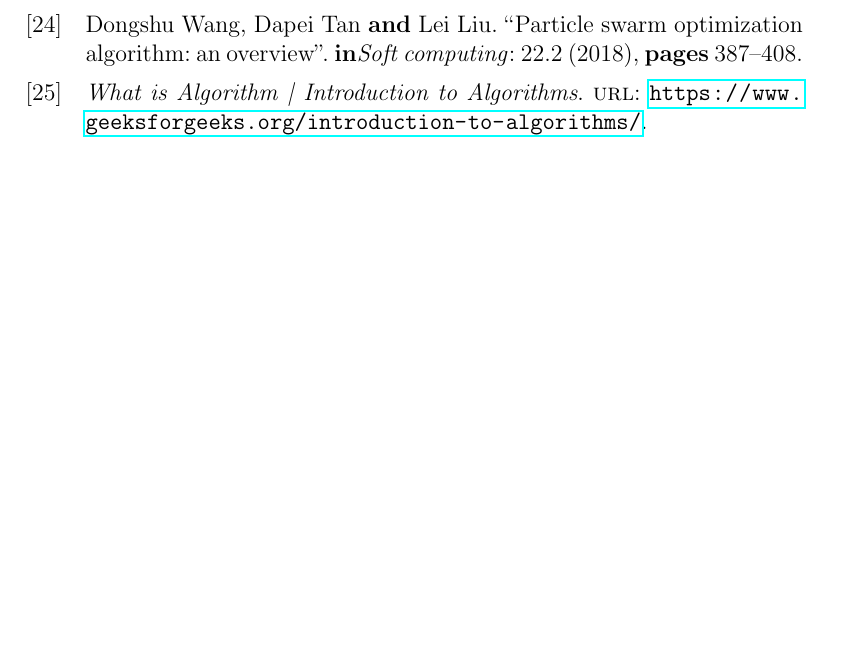
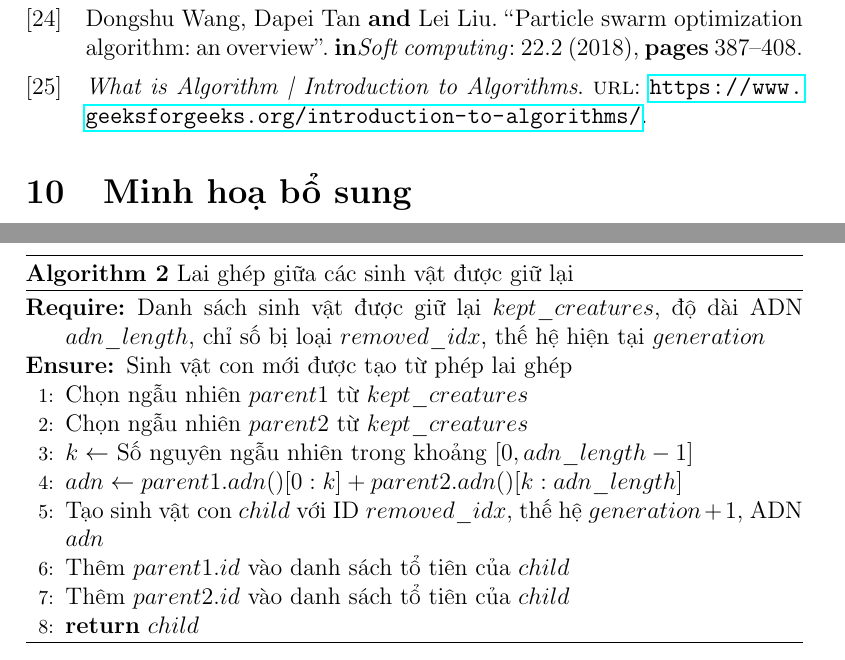
Before and after one commit to baolam/techaway-genetic-algo-nn, a LaTeX paper (document/template_Report.tex, which reads document/GA_FNN_Application.tex, document/illustration.tex): part of page 20 of 20 before the commit and two parts of pages 20 and 21 of 22 after it, the two joined at a grey line, cut so that both start at the same text, the shorter picture padded with empty space. The pictures show the PDF file document/template_Report.pdf that the author committed with the source.

Commit message:
Updating

```diff
--- a/document/GA_FNN_Application.tex
+++ b/document/GA_FNN_Application.tex
@@ -47,5 +47,10 @@
 	Selection (Chọn lọc): được tiến hành dựa trên việc sắp xếp giá trị Fitness tương ứng với sinh vật. Số lượng cá thể bị loại đi sẽ chiếm một tỉ lệ cho trước so với tổng cá thể.
 
 	Crossover (Lai ghép): được tiến hành hoàn toàn ngẫu nhiên trên những cá thể được giữ lại. Cách lai ghép đến từ việc lắp ghép các đoạn gen từ hai cha con. Cá thể mới được bổ sung thay thế cá thể bị loại bỏ mang id tương ứng.
+	\begin{figure}[h]
+		\centering
+		\includegraphics[scale=0.5]{figures/crossover.png}
+		\caption{Minh hoạ mô hình lai ghép được dùng cho bài toán.}
+	\end{figure}
 
 	Mutation (Đột biến): được tiến hành hoàn toàn ngẫu nhiên trên tập quẩn thể. Chọn một cá thể, rồi chọn vị trí đột biến trên mã di truyền của cá thể. Rồi tiến hành đột biến.
--- /dev/null
+++ b/document/illustration.tex
@@ -0,0 +1,20 @@
+\begin{algorithm}
+	\caption{Lai ghép giữa các sinh vật được giữ lại}
+	\begin{algorithmic}[1]
+		\Require Danh sách sinh vật được giữ lại $kept\_creatures$, độ dài ADN $adn\_length$, chỉ số bị loại $removed\_idx$, thế hệ hiện tại $generation$
+		\Ensure Sinh vật con mới được tạo từ phép lai ghép
+		\State Chọn ngẫu nhiên $parent1$ từ $kept\_creatures$
+		\State Chọn ngẫu nhiên $parent2$ từ $kept\_creatures$
+		\State $k \gets$ Số nguyên ngẫu nhiên trong khoảng $[0, adn\_length - 1]$
+		\State $adn \gets parent1.adn()[0:k] + parent2.adn()[k:adn\_length]$
+		\State Tạo sinh vật con $child$ với ID $removed\_idx$, thế hệ $generation + 1$, ADN $adn$
+		\State Thêm $parent1.id$ vào danh sách tổ tiên của $child$
+		\State Thêm $parent2.id$ vào danh sách tổ tiên của $child$
+		\State \Return $child$
+	\end{algorithmic}
+\end{algorithm}
+
+\begin{algorithm}
+	\caption{Đột biến quần thể sinh vật}
+	\begin{algorithmic}[1]
+		\Require Danh sách sinh vật $creatures$, tỷ lệ đột biến $mutation\_rate$, độ dài ADN $adn\_length$
@@ -0,0 +26,2 @@
+		\State $gene\_index \gets$ Số nguyên ngẫu nhiên trong khoảng $[0, adn\_length - 1]$
+		\State $value \gets$ Số thực ngẫu nhiên trong khoảng $[-1, 1]$
@@ -0,0 +32,4 @@
+		\EndFor
+		\State \Return $creatures$
+	\end{algorithmic}
+\end{algorithm}
--- a/document/template_Report.tex
+++ b/document/template_Report.tex
@@ -59,3 +60,6 @@
 \printbibliography
 
+\section{Minh hoạ bổ sung}
+\include{illustration.tex}
+
 \end{document}
```
Also changed, not shown: document/algorithm.tex (+1 -1 lines), document/biology.tex (+2 -2 lines), document/genetic_algorithm.tex (+2 -0 lines), document/question.tex (+2 -2 lines), document/figures/creature_relationship.png (added), document/figures/crossover.png (added), document/illustration.png (added), document/template_Report.pdf, share/.txt (added), share/README.pdf (added), document/GA_FNN_Application.tex (2 more changed lines), document/illustration.tex (15 more changed lines), document/template_Report.tex (7 more changed lines), 8 other files.
